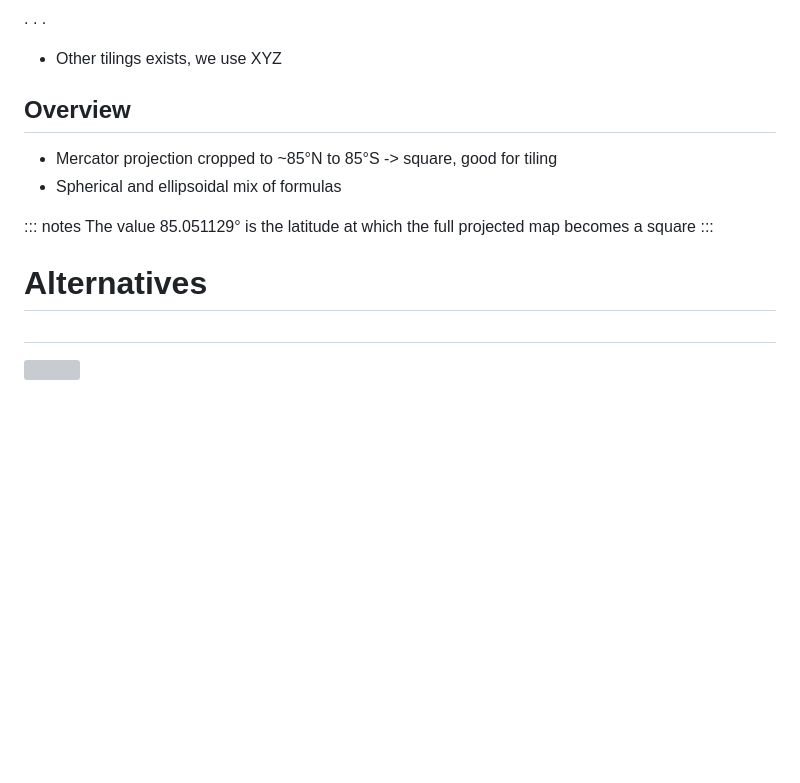
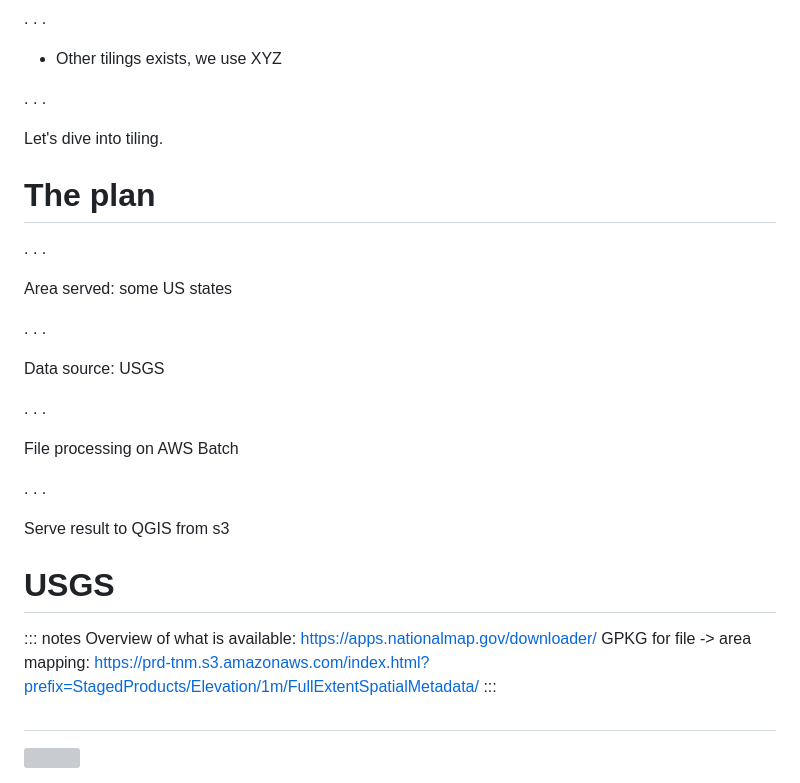
Before and after one commit to zabop/dem-tiling-talk, a Markdown page: slides.md, the part around the change. Rendered like a GitHub page; blank space fills up the shorter version; grey boxes are pictures that could not be loaded.

Commit message:
more context

```diff
--- a/slides.md
+++ b/slides.md
@@ -53,17 +53,35 @@ is less conventional than that of XYZ tiles
 
 * Other tilings exists, we use XYZ
 
-## Overview
+. . .
 
-* Mercator projection cropped to ~85°N to 85°S
-  -> square, good for tiling
-* Spherical and ellipsoidal mix of formulas
+Let's dive into tiling.
+
+
+# The plan
+
+. . .
+
+Area served: some US states
+
+. . .
+
+Data source: USGS
+
+. . .
+
+File processing on AWS Batch
+
+. . .
+
+Serve result to QGIS from s3
+
+# USGS
 
 ::: notes
-The value 85.051129° is the latitude at which the full projected map becomes a square
+Overview of what is available: https://apps.nationalmap.gov/downloader/
+GPKG for file -> area mapping: https://prd-tnm.s3.amazonaws.com/index.html?prefix=StagedProducts/Elevation/1m/FullExtentSpatialMetadata/
 :::
-
-# Alternatives
 
 ##
 
```
